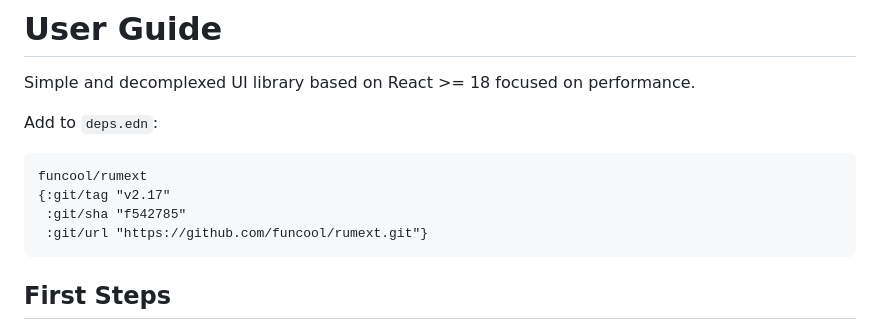
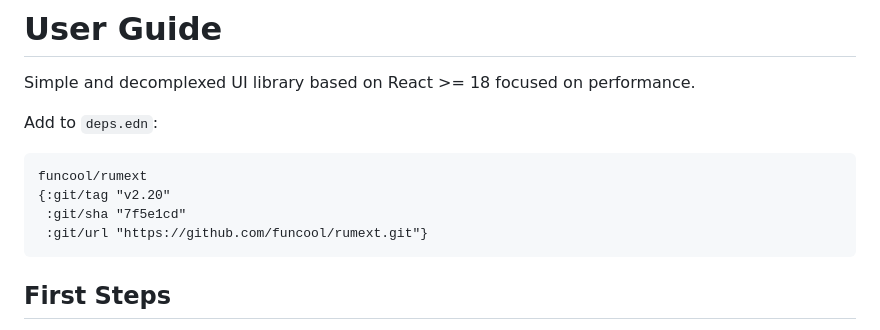
Before and after one commit to funcool/rumext, a Markdown page: doc/user-guide.md, the part around the change. Rendered like a GitHub page.

````diff
--- a/doc/user-guide.md
+++ b/doc/user-guide.md
@@ -6,8 +6,8 @@ Add to `deps.edn`:
 
 ```clojure
 funcool/rumext
-{:git/tag "v2.17"
- :git/sha "f542785"
+{:git/tag "v2.20"
+ :git/sha "7f5e1cd"
  :git/url "https://github.com/funcool/rumext.git"}
 ```
 
````
Also changed, not shown: 1 other file.
